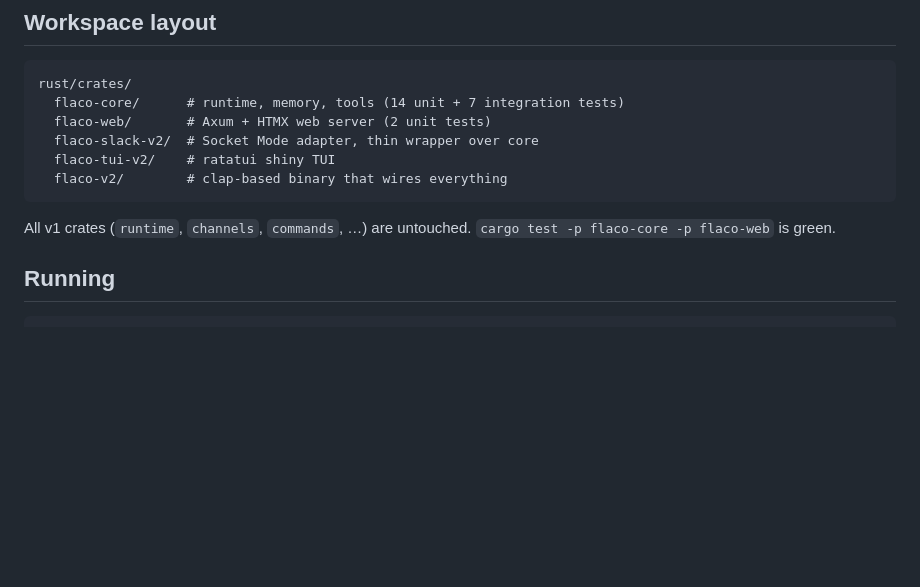
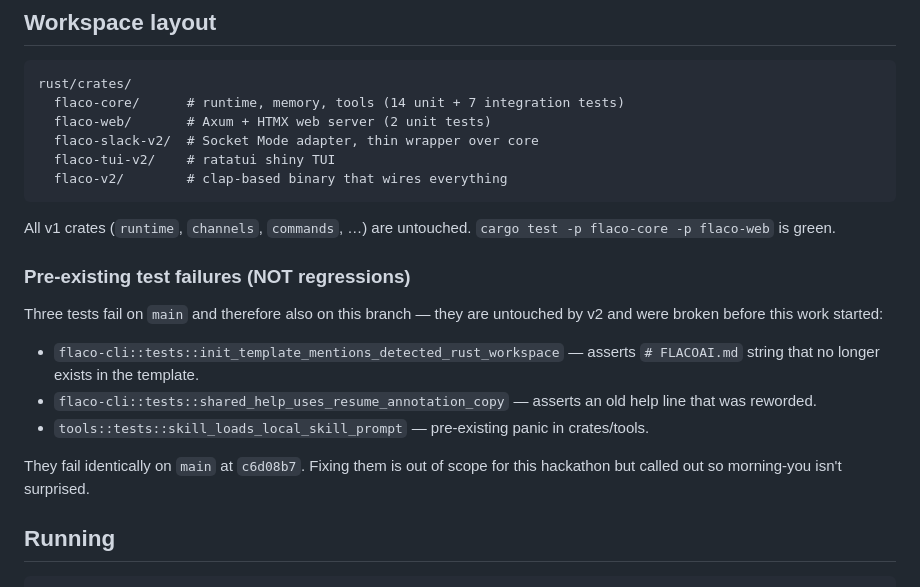
Before and after one commit to Roura-io/flaco, a Markdown page: V2_README.md, the part around the change. GitHub-like rendering; blank space fills up the shorter version.

Commit message:
V2_README: flag pre-existing test failures on main

```diff
--- a/V2_README.md
+++ b/V2_README.md
@@ -37,6 +37,21 @@ rust/crates/
 
 All v1 crates (`runtime`, `channels`, `commands`, …) are untouched.
 `cargo test -p flaco-core -p flaco-web` is green.
+
+### Pre-existing test failures (NOT regressions)
+
+Three tests fail on `main` and therefore also on this branch — they are
+untouched by v2 and were broken before this work started:
+
+- `flaco-cli::tests::init_template_mentions_detected_rust_workspace` — asserts
+  `# FLACOAI.md` string that no longer exists in the template.
+- `flaco-cli::tests::shared_help_uses_resume_annotation_copy` — asserts an
+  old help line that was reworded.
+- `tools::tests::skill_loads_local_skill_prompt` — pre-existing panic in
+  crates/tools.
+
+They fail identically on `main` at `c6d08b7`. Fixing them is out of scope
+for this hackathon but called out so morning-you isn't surprised.
 
 ## Running
 
```
